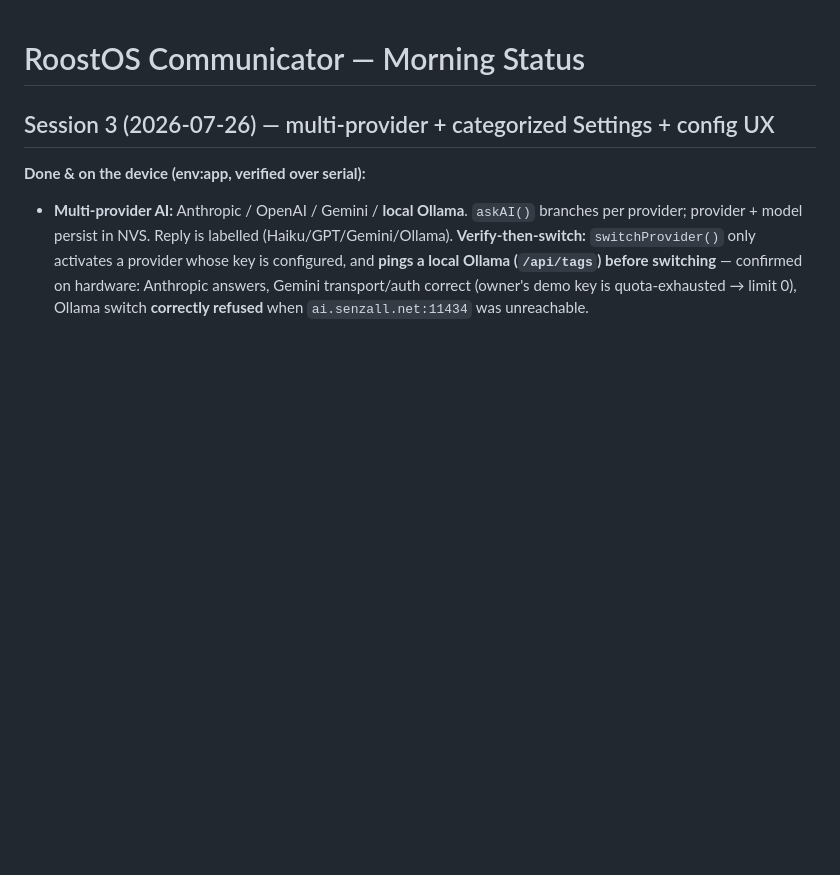
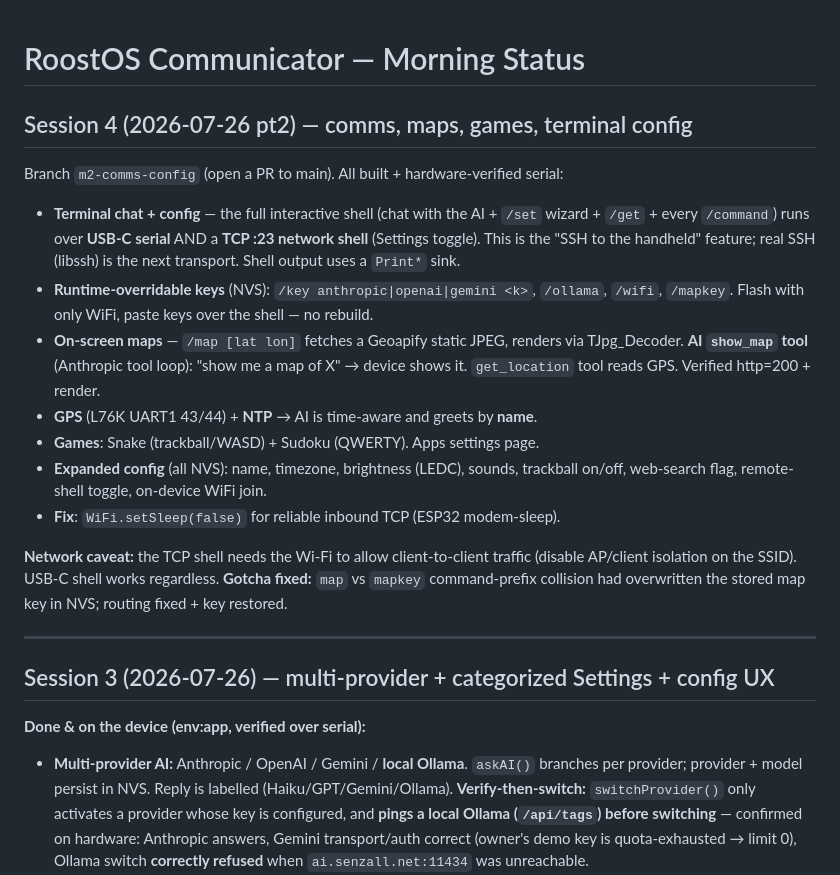
Before and after one commit to StevenSSparks/roost-tdeck, a Markdown page: MORNING.md, the part around the change. GitHub-like rendering; blank space fills up the shorter version.

```diff
--- a/MORNING.md
+++ b/MORNING.md
@@ -1,4 +1,29 @@
 # RoostOS Communicator — Morning Status
+
+## Session 4 (2026-07-26 pt2) — comms, maps, games, terminal config
+Branch `m2-comms-config` (open a PR to main). All built + hardware-verified serial:
+- **Terminal chat + config** — the full interactive shell (chat with the AI + `/set`
+  wizard + `/get` + every `/command`) runs over **USB-C serial** AND a **TCP :23
+  network shell** (Settings toggle). This is the "SSH to the handheld" feature;
+  real SSH (libssh) is the next transport. Shell output uses a `Print*` sink.
+- **Runtime-overridable keys** (NVS): `/key anthropic|openai|gemini <k>`, `/ollama`,
+  `/wifi`, `/mapkey`. Flash with only WiFi, paste keys over the shell — no rebuild.
+- **On-screen maps** — `/map [lat lon]` fetches a Geoapify static JPEG, renders via
+  TJpg_Decoder. **AI `show_map` tool** (Anthropic tool loop): "show me a map of X"
+  → device shows it. `get_location` tool reads GPS. Verified http=200 + render.
+- **GPS** (L76K UART1 43/44) + **NTP** → AI is time-aware and greets by **name**.
+- **Games**: Snake (trackball/WASD) + Sudoku (QWERTY). Apps settings page.
+- **Expanded config** (all NVS): name, timezone, brightness (LEDC), sounds,
+  trackball on/off, web-search flag, remote-shell toggle, on-device WiFi join.
+- **Fix**: `WiFi.setSleep(false)` for reliable inbound TCP (ESP32 modem-sleep).
+
+**Network caveat:** the TCP shell needs the Wi-Fi to allow client-to-client traffic
+(disable AP/client isolation on the SSID). USB-C shell works regardless.
+**Gotcha fixed:** `map` vs `mapkey` command-prefix collision had overwritten the
+stored map key in NVS; routing fixed + key restored.
+
+---
+
 
 ## Session 3 (2026-07-26) — multi-provider + categorized Settings + config UX
 **Done & on the device (env:app, verified over serial):**
```
Also changed, not shown: README.md (+48 -12 lines).
